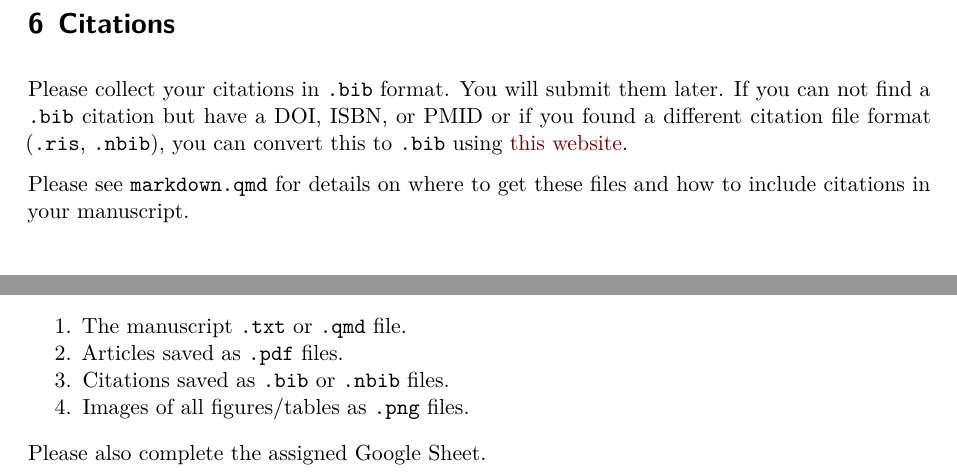
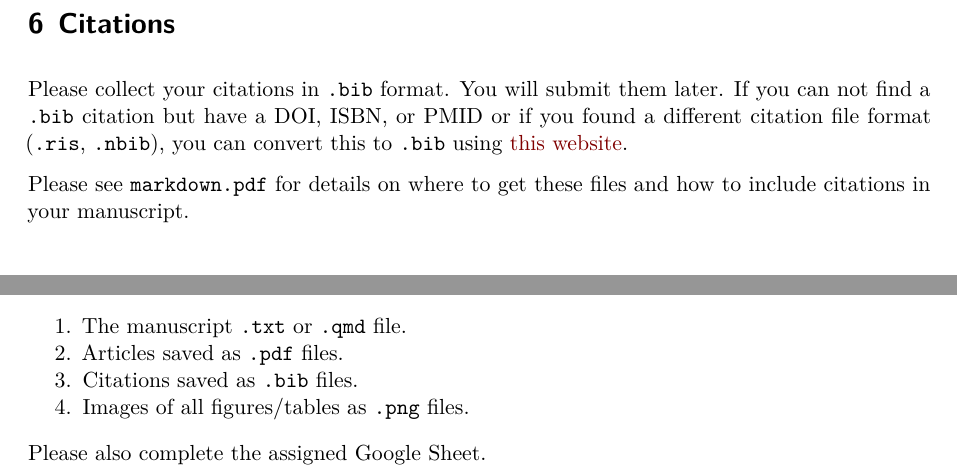
Before and after one commit to dylanrussellmd/sages-manual, a Quarto document (standards.qmd): two parts of page 3 of 4, joined at a grey line, cut so that both start at the same text. Rendered offline with R 4.5, knitr and Pandoc in place of Quarto, then LaTeX, with nearby package versions; drawn as R Markdown's standard PDF in place of the format the file asks for.

Commit message:
small typos

```diff
--- a/standards.qmd
+++ b/standards.qmd
@@ -77,7 +77,7 @@ If the study is a guideline or study performed by a group, use a "`GroupName`, `
 # Citations {#sec-citations}
 Please collect your citations in `.bib` format. You will submit them later. If you can not find a `.bib` citation but have a DOI, ISBN, or PMID or if you found a different citation file format (`.ris`, `.nbib`), you can convert this to `.bib` using [this website](www.bibtex.com/converters).
 
-Please see `markdown.qmd` for details on where to get these files and how to include citations in your manuscript.
+Please see `markdown.pdf` for details on where to get these files and how to include citations in your manuscript.
 
 # Images {#sec-images}
 If there is a table or figure you would like to include in your manuscript, use the following format to include it:
@@ -105,7 +105,7 @@ Zip the following documents into a single folder and submit:
 
 1. The manuscript `.txt` or `.qmd` file.
 2. Articles saved as `.pdf` files.
-3. Citations saved as `.bib` or `.nbib` files.
+3. Citations saved as `.bib` files.
 4. Images of all figures/tables as `.png` files.
 
 Please also complete the assigned Google Sheet.
```
Also changed, not shown: standards.qmd (2 more changed lines).
